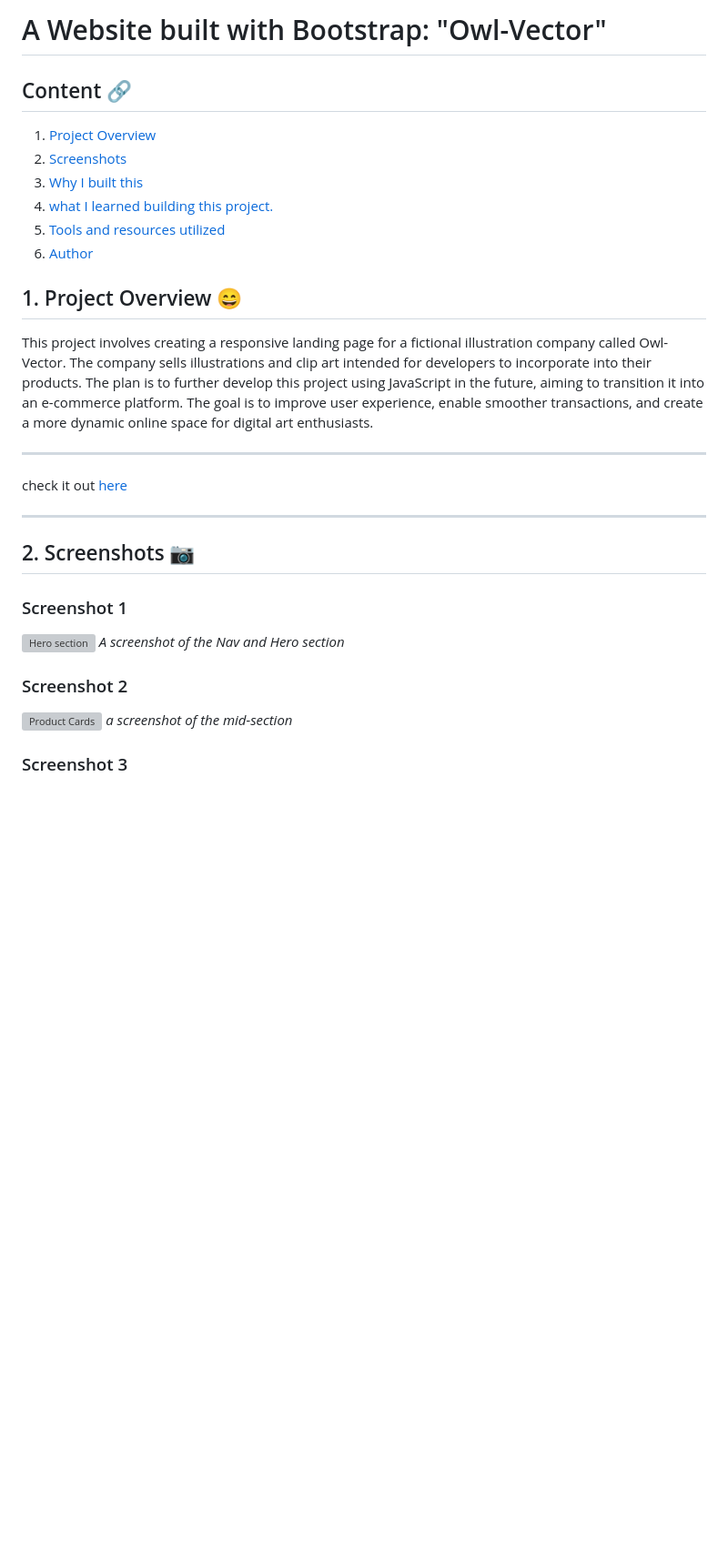
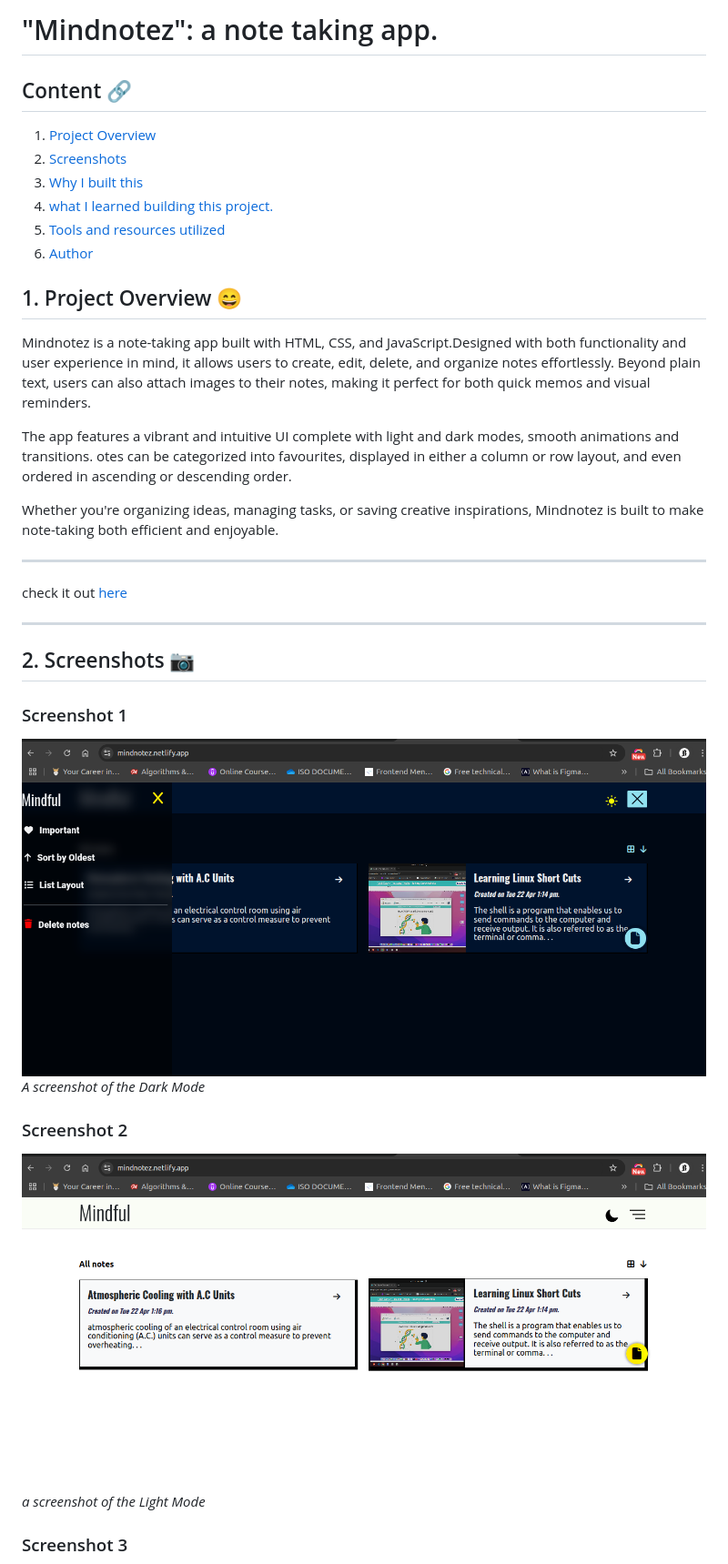
Before and after one commit to NtajiBenbor/NOTE-TAKING-APP, a Markdown page: README.md, the part around the change printed below. Shown: that part at 91% size. Drawn GitHub-style; pictures changed too: assets/img/project-imgs/Screenshot from 2025-04-22 01-17-35.png (added), assets/img/project-imgs/Screenshot from 2025-04-22 01-18-20.png (added); blank space fills up the shorter version; grey boxes are pictures that could not be loaded.

Commit message:
made changes to the project README file

```diff
--- a/README.md
+++ b/README.md
@@ -1,4 +1,4 @@
-# A Website built with Bootstrap: "Owl-Vector"
+# "Mindnotez": a note taking app.
 
 ## Content :link:
 
@@ -11,6 +11,10 @@
 
 
 ## 1. Project Overview :smile:
-This project involves creating a responsive landing page for a fictional illustration company called Owl-Vector. The company sells illustrations and clip art intended for developers to incorporate into their products. The plan is to further develop this project using JavaScript in the future, aiming to transition it into an e-commerce platform. The goal is to improve user experience, enable smoother transactions, and create a more dynamic online space for digital art enthusiasts.
+Mindnotez is a note-taking app built with HTML, CSS, and JavaScript.Designed with both functionality and user experience in mind, it allows users to create, edit, delete, and organize notes effortlessly. Beyond plain text, users can also attach images to their notes, making it perfect for both quick memos and visual reminders.
+
+The app features a vibrant and intuitive UI complete with light and dark modes, smooth animations and transitions. otes can be categorized into favourites, displayed in either a column or row layout, and even ordered in ascending or descending order.
+
+Whether you're organizing ideas, managing tasks, or saving creative inspirations, Mindnotez is built to make note-taking both efficient and enjoyable.
 
 ***
@@ -19,12 +23,12 @@ check it out [here](https://owlvector.netlify.app/)
 
 ## 2. Screenshots :camera:
 ### Screenshot 1
-![Hero section](/imgs/screenshot-owlvector.netlify.app-1.png)
-*A screenshot of the Nav and Hero section*
+![Hero section](/assets/img/project-imgs/Screenshot%20from%202025-04-22%2001-18-20.png)
+*A screenshot of the Dark Mode*
 
 
 ### Screenshot 2
-![Product Cards](/imgs/screenshot-owlvector.netlify.app-3.png)
-*a screenshot of the mid-section*
+![Product Cards](/assets/img/project-imgs/Screenshot%20from%202025-04-22%2001-17-35.png)
+*a screenshot of the Light Mode*
 
 ### Screenshot 3
```
Also changed, not shown: other parts of README.md (+10 -21 lines), assets/img/project-imgs/Screenshot from 2025-04-22 01-19-56.png (added).
